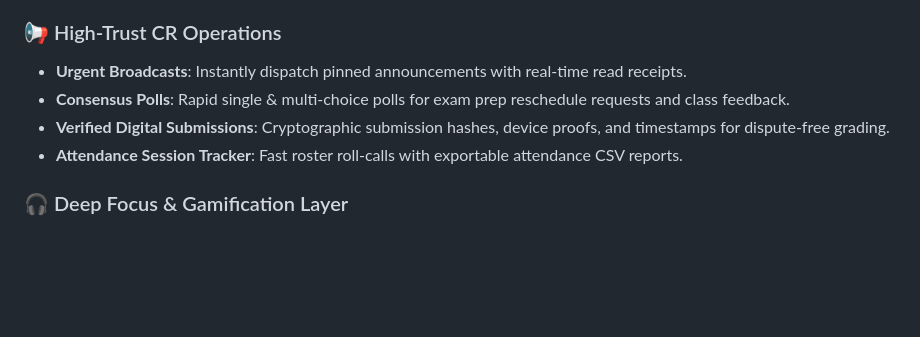
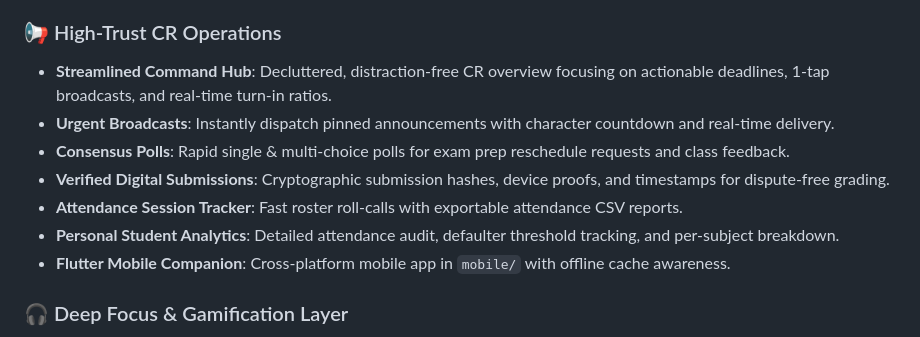
Before and after one commit to bash30ribs/studysync, a Markdown page: README.md, the part around the change. Rendered like a GitHub page; blank space fills up the shorter version.

Commit message:
docs: update README with streamlined CR operations and mobile companion architecture

```diff
--- a/README.md
+++ b/README.md
@@ -27,10 +27,13 @@
 - **Submission Pace Predictor**: Visual progress analytics comparing current cohort turn-in rate against historical averages.
 
 ### 📢 High-Trust CR Operations
-- **Urgent Broadcasts**: Instantly dispatch pinned announcements with real-time read receipts.
+- **Streamlined Command Hub**: Decluttered, distraction-free CR overview focusing on actionable deadlines, 1-tap broadcasts, and real-time turn-in ratios.
+- **Urgent Broadcasts**: Instantly dispatch pinned announcements with character countdown and real-time delivery.
 - **Consensus Polls**: Rapid single & multi-choice polls for exam prep reschedule requests and class feedback.
 - **Verified Digital Submissions**: Cryptographic submission hashes, device proofs, and timestamps for dispute-free grading.
 - **Attendance Session Tracker**: Fast roster roll-calls with exportable attendance CSV reports.
+- **Personal Student Analytics**: Detailed attendance audit, defaulter threshold tracking, and per-subject breakdown.
+- **Flutter Mobile Companion**: Cross-platform mobile app in `mobile/` with offline cache awareness.
 
 ### 🎧 Deep Focus & Gamification Layer
 - **Procedural Soundscapes**: Web Audio synthesizer with Brown Noise, Rain, Pink Noise, and 10Hz Alpha Binaural beats without heavy audio assets.
```
